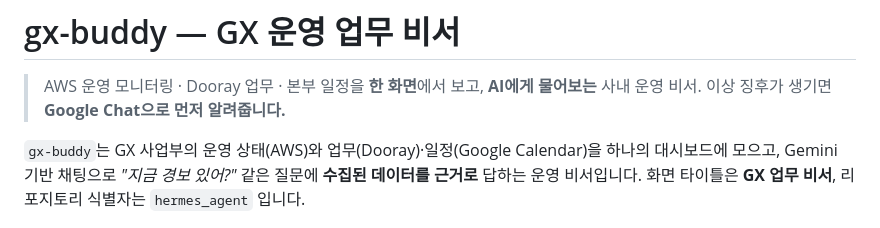
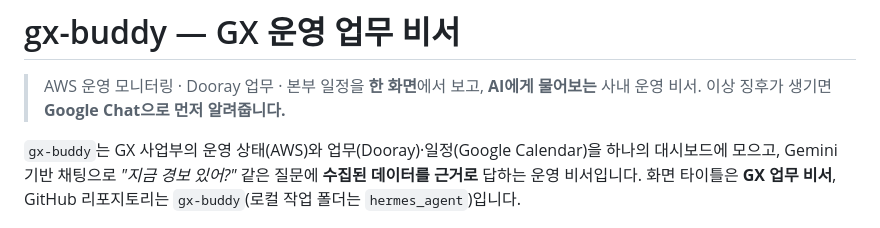
Before and after one commit to bs-koo/hermes-agent, a Markdown page: README.md, the part around the change. GitHub-like rendering.

Commit message:
docs: README 리포지토리 식별 문구를 gx-buddy로 정정

```diff
--- a/README.md
+++ b/README.md
@@ -3,7 +3,7 @@
 > AWS 운영 모니터링 · Dooray 업무 · 본부 일정을 **한 화면**에서 보고, **AI에게 물어보는** 사내 운영 비서.
 > 이상 징후가 생기면 **Google Chat으로 먼저 알려줍니다.**
 
-`gx-buddy`는 GX 사업부의 운영 상태(AWS)와 업무(Dooray)·일정(Google Calendar)을 하나의 대시보드에 모으고, Gemini 기반 채팅으로 *"지금 경보 있어?"* 같은 질문에 **수집된 데이터를 근거로** 답하는 운영 비서입니다. 화면 타이틀은 **GX 업무 비서**, 리포지토리 식별자는 `hermes_agent` 입니다.
+`gx-buddy`는 GX 사업부의 운영 상태(AWS)와 업무(Dooray)·일정(Google Calendar)을 하나의 대시보드에 모으고, Gemini 기반 채팅으로 *"지금 경보 있어?"* 같은 질문에 **수집된 데이터를 근거로** 답하는 운영 비서입니다. 화면 타이틀은 **GX 업무 비서**, GitHub 리포지토리는 `gx-buddy`(로컬 작업 폴더는 `hermes_agent`)입니다.
 
 ![gx-buddy 대시보드](docs/preview.png)
 
```
